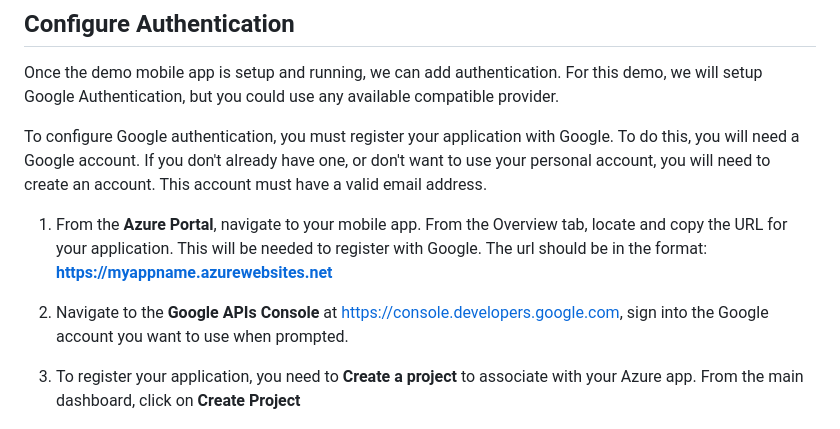
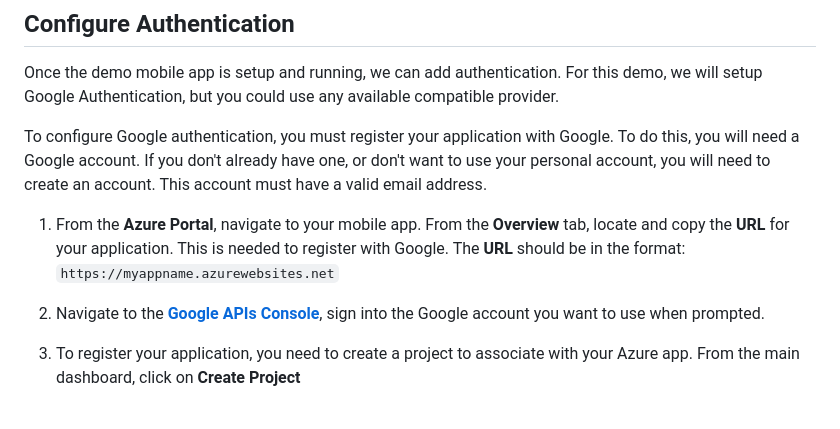
Before and after one commit to achance/GABMobileApps, a Markdown page: README.md, the part around the change printed below. Drawn GitHub-style.

```diff
--- a/README.md
+++ b/README.md
@@ -115,11 +115,11 @@ Once the demo mobile app is setup and running, we can add authentication. For th
 
 To configure Google authentication, you must register your application with Google. To do this, you will need a Google account. If you don't already have one, or don't want to use your personal account, you will need to create an account. This account must have a valid email address.
 
-1. From the **Azure Portal**, navigate to your mobile app. From the Overview tab, locate and copy the URL for your application. This will be needed to register with Google. The url should be in the format: **https://myappname.azurewebsites.net**
+1. From the **Azure Portal**, navigate to your mobile app. From the **Overview** tab, locate and copy the **URL** for your application. This is needed to register with Google. The **URL** should be in the format: `https://myappname.azurewebsites.net`
 
-2. Navigate to the **Google APIs Console** at https://console.developers.google.com, sign into the Google account you want to use when prompted.
+2. Navigate to the **[Google APIs Console](https://console.developers.google.com)**, sign into the Google account you want to use when prompted.
 
-3. To register your application, you need to **Create a project** to associate with your Azure app. From the main dashboard, click on **Create Project**
+3. To register your application, you need to create a project to associate with your Azure app. From the main dashboard, click on **Create Project**
 
 ![Google API Project][GoogleAPICP]
 
```
Also changed, not shown: other parts of README.md (+28 -5 lines), Screenshots/ConnFail.PNG (added), Screenshots/EasyTables.PNG (added).
